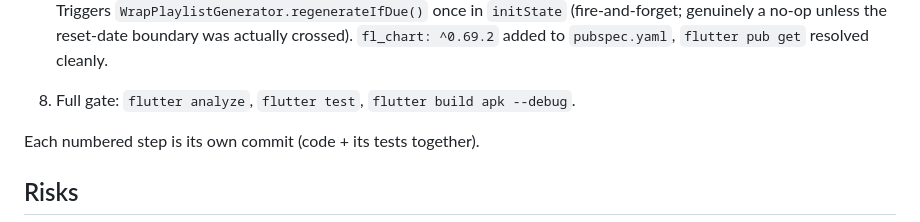
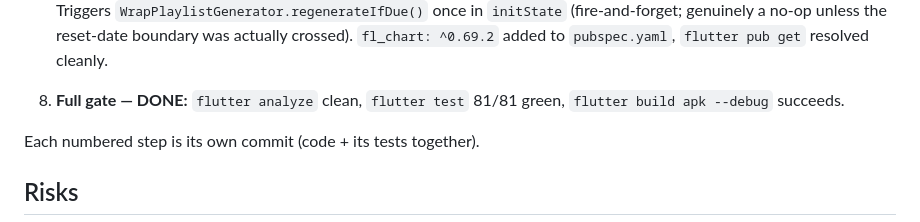
Before and after one commit to AZKpK/music-player, a Markdown page: docs/plan-wrap.md, the part around the change. Rendered like a GitHub page.

Commit message:
plan(wrap): mark step 8 (full gate) done
flutter analyze clean, flutter test 81/81 green, flutter build apk --debug
succeeds.

Co-Authored-By: Claude Sonnet 5 <noreply@anthropic.com>

```diff
--- a/docs/plan-wrap.md
+++ b/docs/plan-wrap.md
@@ -160,7 +160,8 @@
    (fire-and-forget; genuinely a no-op unless the reset-date boundary was
    actually crossed). `fl_chart: ^0.69.2` added to `pubspec.yaml`,
    `flutter pub get` resolved cleanly.
-8. Full gate: `flutter analyze`, `flutter test`, `flutter build apk --debug`.
+8. **Full gate — DONE:** `flutter analyze` clean, `flutter test` 81/81
+   green, `flutter build apk --debug` succeeds.
 
 Each numbered step is its own commit (code + its tests together).
 
```
